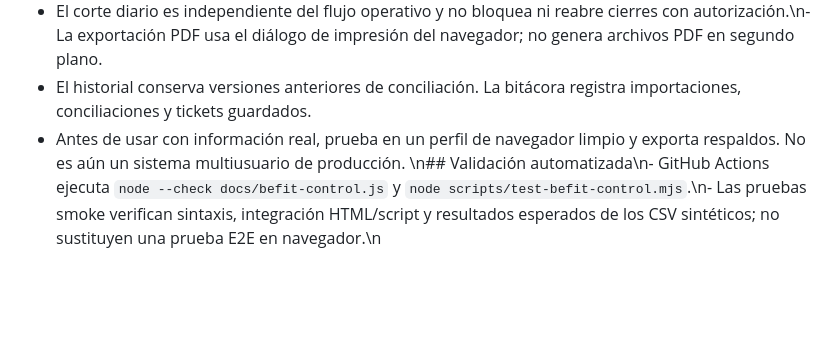
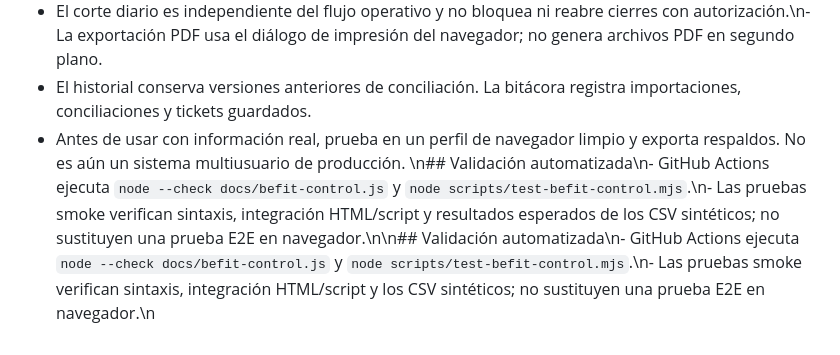
Before and after one commit to erickramonsanchez8-maker/assosiated, a Markdown page: docs/BEFIT-CONTROL-TESTS.md, the part around the change. GitHub-like rendering; blank space fills up the shorter version.

```diff
--- a/docs/BEFIT-CONTROL-TESTS.md
+++ b/docs/BEFIT-CONTROL-TESTS.md
@@ -29,4 +29,4 @@
 - El corte diario es independiente del flujo operativo y no bloquea ni reabre cierres con autorización.\n- La exportación PDF usa el diálogo de impresión del navegador; no genera archivos PDF en segundo plano.
 - El historial conserva versiones anteriores de conciliación. La bitácora registra importaciones, conciliaciones y tickets guardados.
 - Antes de usar con información real, prueba en un perfil de navegador limpio y exporta respaldos. No es aún un sistema multiusuario de producción.
-\n## Validación automatizada\n- GitHub Actions ejecuta `node --check docs/befit-control.js` y `node scripts/test-befit-control.mjs`.\n- Las pruebas smoke verifican sintaxis, integración HTML/script y resultados esperados de los CSV sintéticos; no sustituyen una prueba E2E en navegador.\n
+\n## Validación automatizada\n- GitHub Actions ejecuta `node --check docs/befit-control.js` y `node scripts/test-befit-control.mjs`.\n- Las pruebas smoke verifican sintaxis, integración HTML/script y resultados esperados de los CSV sintéticos; no sustituyen una prueba E2E en navegador.\n\n## Validación automatizada\n- GitHub Actions ejecuta `node --check docs/befit-control.js` y `node scripts/test-befit-control.mjs`.\n- Las pruebas smoke verifican sintaxis, integración HTML/script y los CSV sintéticos; no sustituyen una prueba E2E en navegador.\n
```
